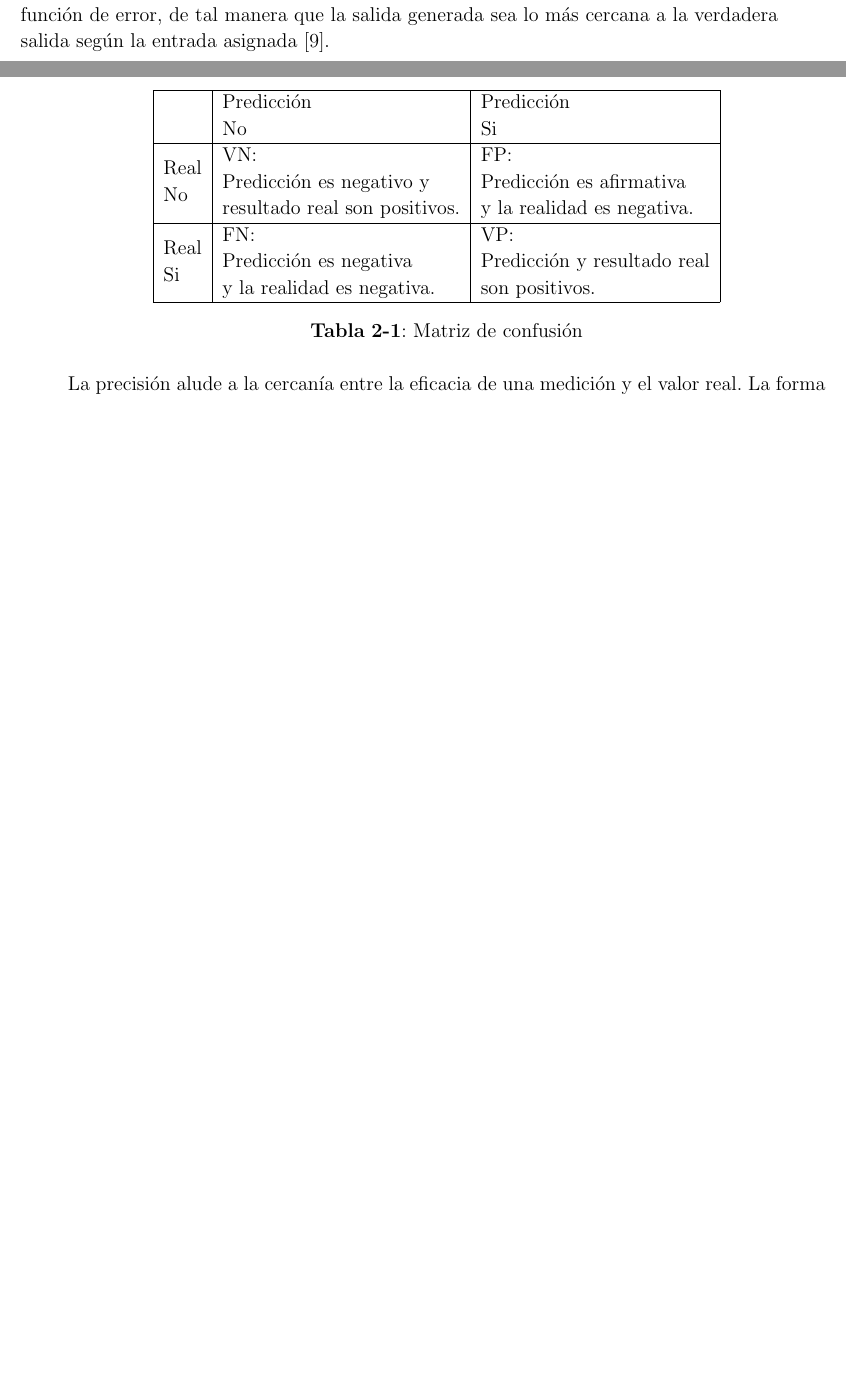
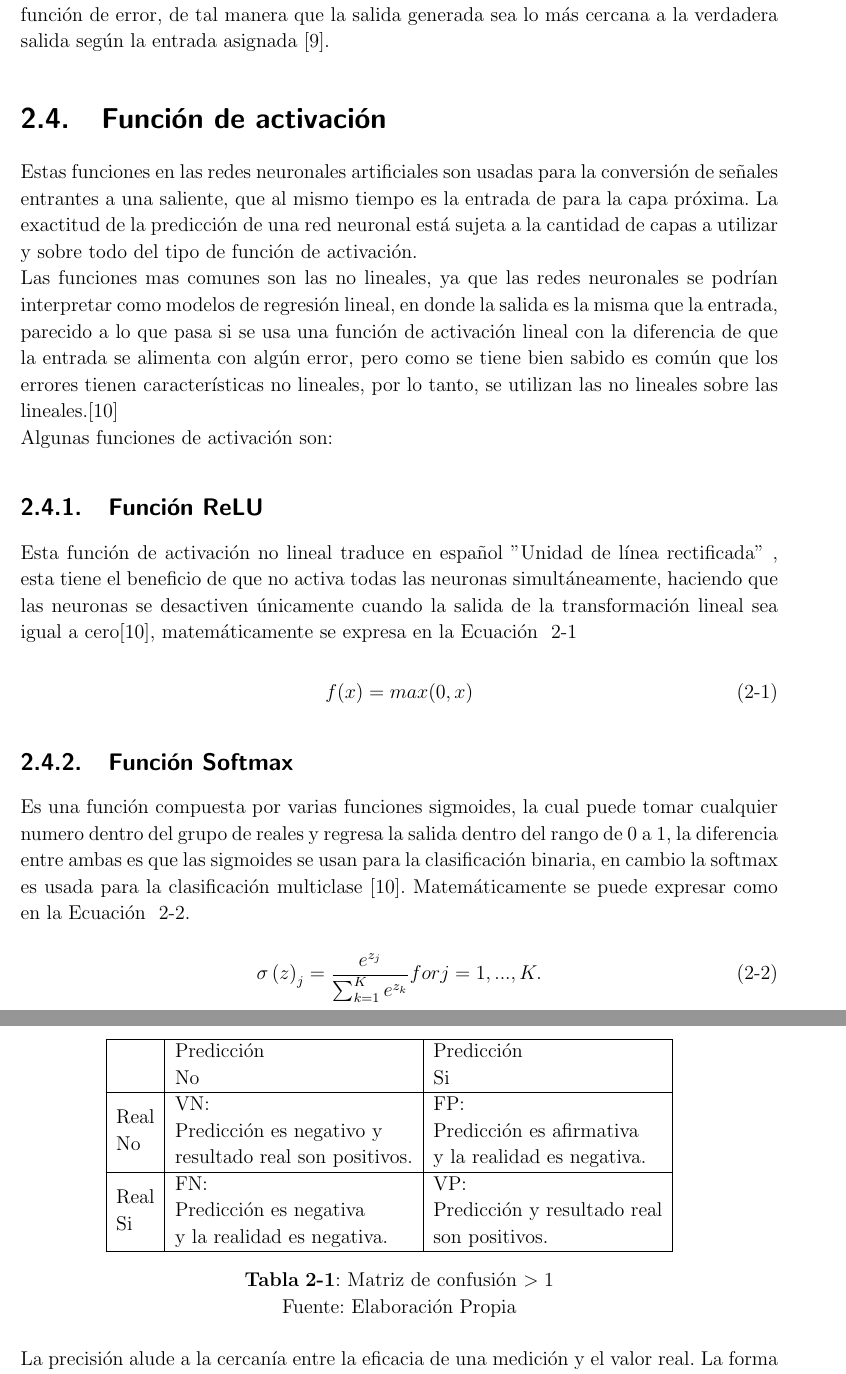
Before and after one commit to JohnJCaicedo/Documento, a LaTeX book (Documento Latex/PlantillaPG.tex, which reads Documento Latex/Capitulos/Cap1.tex): two parts of pages 11 and 16 of 76 before the commit and two parts of pages 11 and 17 of 78 after it, joined at a grey line, cut so that both start at the same text, the shorter picture padded with empty space. Compiled offline with pdfLaTeX.

Commit message:
Funciones

```diff
--- a/Documento Latex/Capitulos/Cap1.tex
+++ b/Documento Latex/Capitulos/Cap1.tex
@@ -65,6 +65,30 @@ Las técnicas de visión artificial no se han implementado en la fase de almacen
 
 \section{Redes Neuronales Artificiales} Las redes neuronales artificiales (RNA), son definidas por \textit{Salas, R. (2004)}, como \textit{''un esquema de computación distribuida inspirada en la	estructura del sistema nervioso de los seres humanos ''}. Las RNA son métodos que ofrecen las herramientas necesarias para modelar de forma eficiente y eficaz problemas con una alta complejidad, esto se logra mediante la implementación de algoritmos de aprendizaje supervisado o no supervisado. El objetivo de las RNA es ajustar su arquitectura y parámetros en busca de minimizar su función de error, de tal manera que la salida generada sea lo más cercana a la verdadera salida según la entrada asignada \cite{redes}.
 
+\section{Función de activación}
+
+Estas funciones en las redes neuronales artificiales son usadas para la conversión de señales entrantes a una saliente, que al mismo tiempo es la entrada de para la capa próxima. La exactitud de la predicción de una red neuronal está sujeta a la cantidad de capas a utilizar y sobre todo del tipo de función de activación.\\
+Las funciones mas comunes son las no lineales, ya que las redes neuronales se podrían interpretar como modelos de regresión lineal, en donde la salida es la misma que la entrada, parecido a lo que pasa si se usa una función de activación lineal con la diferencia de que la entrada se alimenta con algún error, pero como se tiene bien sabido es común que los errores tienen características   no lineales, por lo tanto, se utilizan las no lineales sobre las lineales.\cite{sharma2017activation}\\
+Algunas funciones de activación son:
+
+\subsection{Función ReLU}
+
+Esta función de activación no lineal traduce en español ”Unidad de línea rectificada” , esta tiene el beneficio de que no activa todas las neuronas simultáneamente, haciendo que las neuronas se desactiven únicamente cuando la salida de la transformación lineal sea igual a cero\cite{sharma2017activation}, matemáticamente se expresa en la Ecuación ~\ref{eq:ReLU}
+
+\begin{equation}
+	\label{eq:ReLU}
+	f(x)=max(0,x)
+\end{equation}
+
+\subsection{Función Softmax}
+
+Es una función compuesta por varias funciones sigmoides, la cual puede tomar cualquier numero dentro del grupo de reales y regresa la salida dentro del rango de 0 a 1, la diferencia entre ambas es que las sigmoides se usan para la clasificación binaria, en cambio la softmax es usada para la clasificación multiclase \cite{sharma2017activation}. Matemáticamente se puede expresar como en la Ecuación  ~\ref{eq:softmax}.
+
+\begin{equation}
+	\label{eq:softmax}
+	\sigma \left ( z \right )_j=\frac{e^{z_j}}{\sum ^{K}_{k=1}e^{z_k}}  for j=1,...,K.
+\end{equation}
+
 \section{Convolución Dilatada}
 
 Se trata de un método que busca ampliar la entrada insertando huecos entre sus elementos consecutivos. Siendo igual que una convolución normal, pero con la diferencia de que omite pixeles, con el fin de cubrir más área de la entrada, dando un campo de visión más amplio con el mismo coste computacional, por medio de un parámetro llamado factor de dilatación \textit{l}, indicando cuanto se expande la entrada \cite{wu2019fastfcn}. La Figura \ref{fig:cd} muestra un ejemplo de la implementación de la convolución dilatada.
@@ -172,7 +195,7 @@ La matriz como se muestra en la Tabla \ref{table:Matriz}, se compone de término
 		\begin{tabular}[c]{@{}l@{}}Real \\ No\end{tabular} & \begin{tabular}[c]{@{}l@{}}VN:\\ Predicción es negativo y \\ resultado real son positivos.\end{tabular} & \begin{tabular}[c]{@{}l@{}}FP:\\ Predicción es afirmativa\\ y la realidad es negativa.\end{tabular} &  \\ \cline{1-3}
 		\begin{tabular}[c]{@{}l@{}}Real\\ Si\end{tabular}  & \begin{tabular}[c]{@{}l@{}}FN:\\ Predicción es negativa\\ y la realidad es negativa.\end{tabular}       & \begin{tabular}[c]{@{}l@{}}VP:\\ Predicción y resultado real\\ son positivos.\end{tabular}          &  \\ \cline{1-3}
 	\end{tabular}
-	\caption{Matriz de confusión}
+	\caption{Matriz de confusión $> 1$\\Fuente: Elaboración Propia}
 	\label{table:Matriz}
 \end{table}
 
```
Also changed, not shown: Documento Latex/Bib/biblio.bib (+10 -0 lines), Documento Latex/PlantillaPG.bbl, Documento Latex/Capitulos/Cap1.tex (3 more changed lines), 6 other files.
